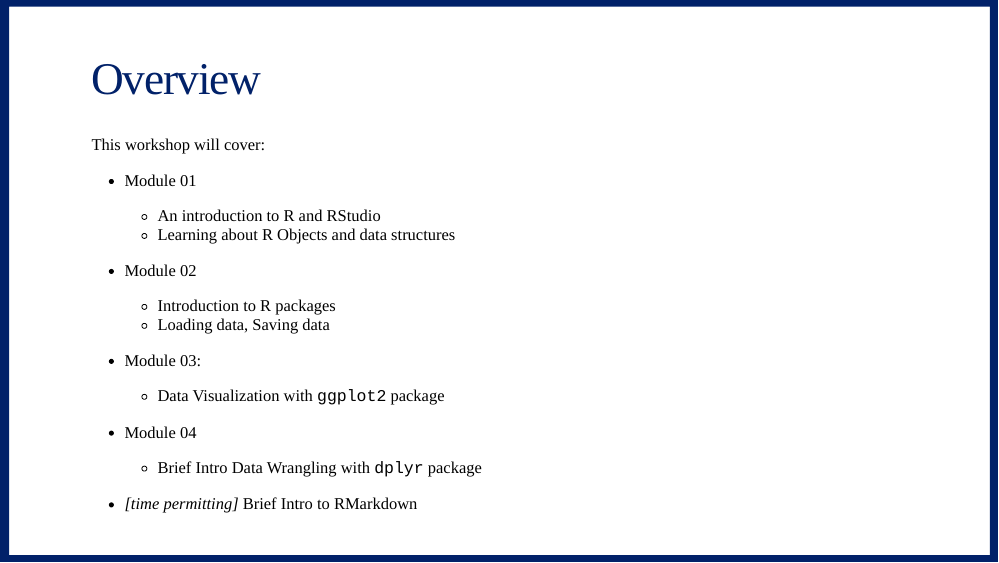
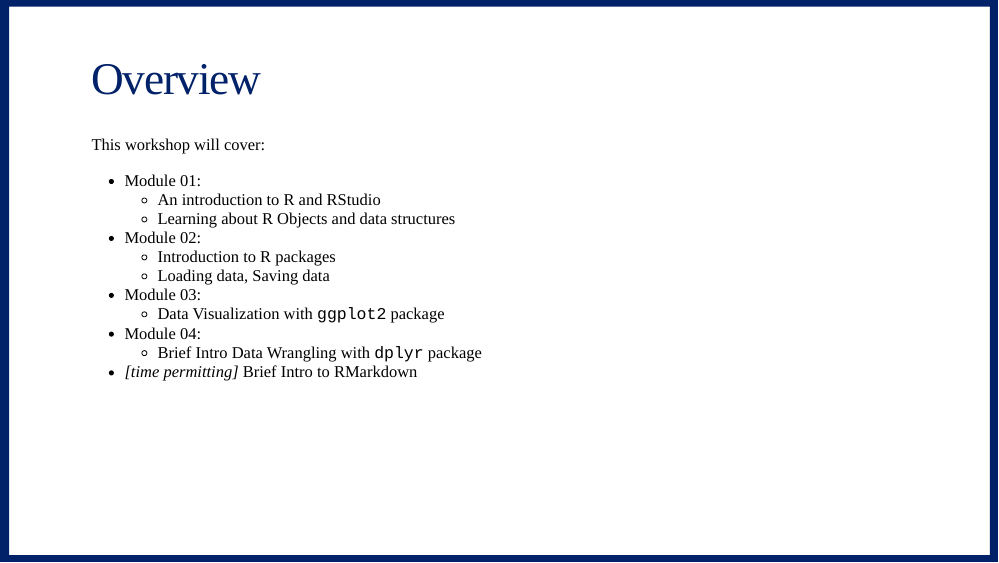
Before and after one commit to melindahiggins2000/Emory_RWorkshop_26Oct2022, an R Markdown document (Rworkshop_26Oct2022_Module01.Rmd): page 2 of 36. The pictures show the slides in the output file Rworkshop_26Oct2022_Module01.html that the author committed with the source; the slides are laid out offline by our stand-in for remark.js, each with all of its steps uncovered, in fonts that may differ from those the slides ask for, and without slide numbers, shadows or browser add-ons; a font, style sheet, LaTeX package, included part or bibliography that could not be used is replaced or left out.

Commit message:
add html and readme updates

```diff
--- a/Rworkshop_26Oct2022_Module01.Rmd
+++ b/Rworkshop_26Oct2022_Module01.Rmd
@@ -45,17 +45,16 @@ xaringanExtra::use_tile_view()
 
 This workshop will cover:
 
-* Module 01
-    * An introduction to R and RStudio
-    * Learning about R Objects and data structures
-* Module 02
-    * Introduction to R packages
-    * Loading data, Saving data
+* Module 01:
+    - An introduction to R and RStudio
+    - Learning about R Objects and data structures
+* Module 02:
+    - Introduction to R packages
+    - Loading data, Saving data
 * Module 03:
-    * Data Visualization with `ggplot2` package
-* Module 04
-    * Brief Intro Data Wrangling with `dplyr` package
-
+    - Data Visualization with `ggplot2` package
+* Module 04:
+    - Brief Intro Data Wrangling with `dplyr` package
 * _[time permitting]_ Brief Intro to RMarkdown
 
 ---
```
Also changed, not shown: README.md, Rworkshop_26Oct2022_Module01.html, Rworkshop_26Oct2022_Module03_files/figure-html/boxplot02-out-1.png.
